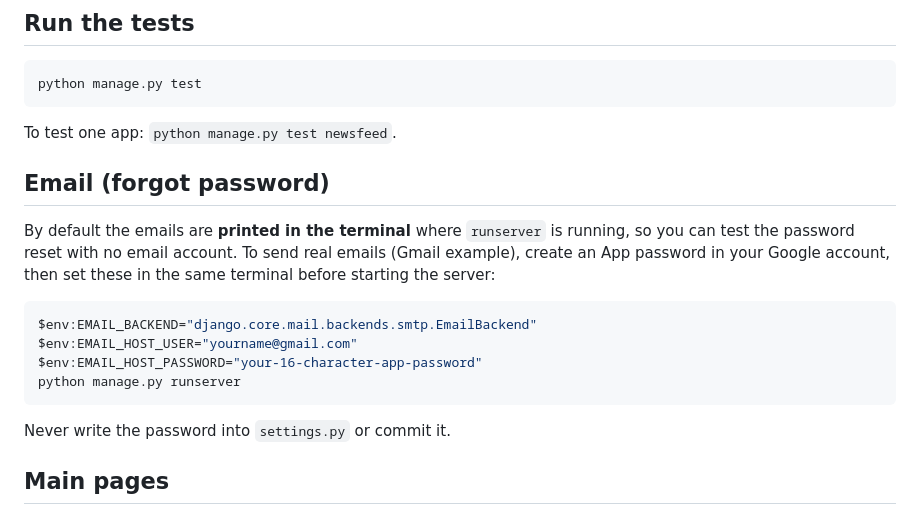
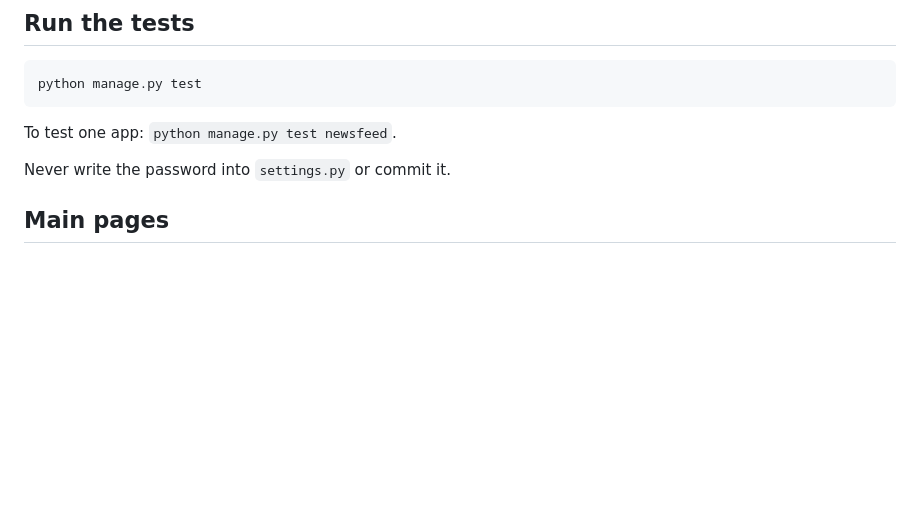
Before and after one commit to EhsanAhmed2186/haranogiyeche, a Markdown page: README.md, the part around the change. Rendered like a GitHub page; blank space fills up the shorter version.

Commit message:
Remove email testing instructions from README
Removed instructions for testing email functionality in the README.

````diff
--- a/README.md
+++ b/README.md
@@ -92,17 +92,6 @@ python manage.py test
 
 To test one app: `python manage.py test newsfeed`.
 
-## Email (forgot password)
-
-By default the emails are **printed in the terminal** where `runserver` is running, so you can test the password reset with no email account. To send real emails (Gmail example), create an App password in your Google account, then set these in the same terminal before starting the server:
-
-```powershell
-$env:EMAIL_BACKEND="django.core.mail.backends.smtp.EmailBackend"
-$env:EMAIL_HOST_USER="yourname@gmail.com"
-$env:EMAIL_HOST_PASSWORD="your-16-character-app-password"
-python manage.py runserver
-```
-
 Never write the password into `settings.py` or commit it.
 
 ## Main pages
````
